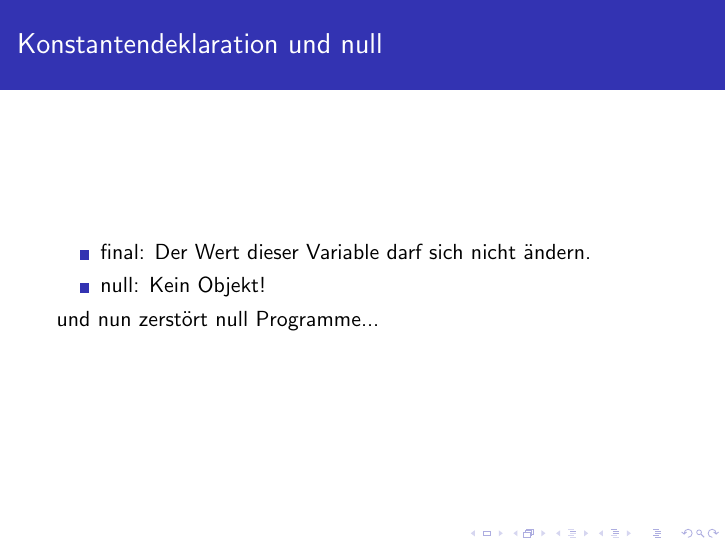
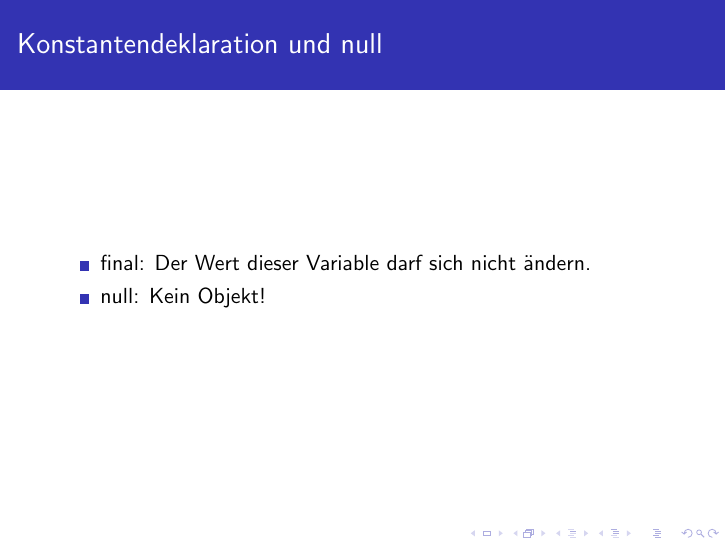
Before and after one commit to JustKiddingCode/proggentut, LaTeX slides (02/02_KonstantenReferenzenOperatorenNull.tex): page 18 of 40. Compiled offline with pdfLaTeX.

Commit message:
null programme

```diff
--- a/02/02_KonstantenReferenzenOperatorenNull.tex
+++ b/02/02_KonstantenReferenzenOperatorenNull.tex
@@ -216,7 +216,6 @@ public class Test {
  \item null: Kein Objekt!
 \end{itemize}
 \pause
-und nun zerstört null Programme...
 \end{frame}
 
 
```
